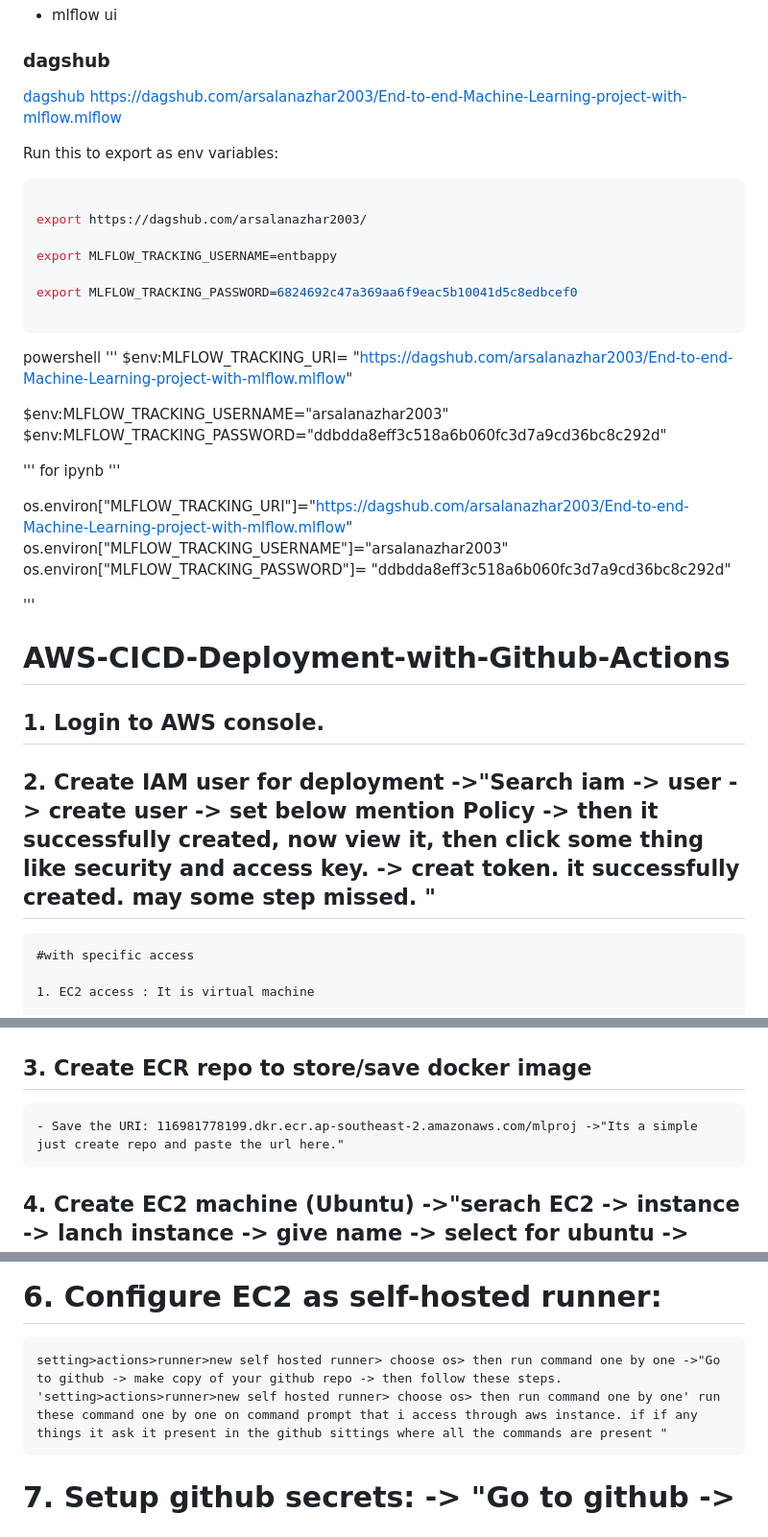
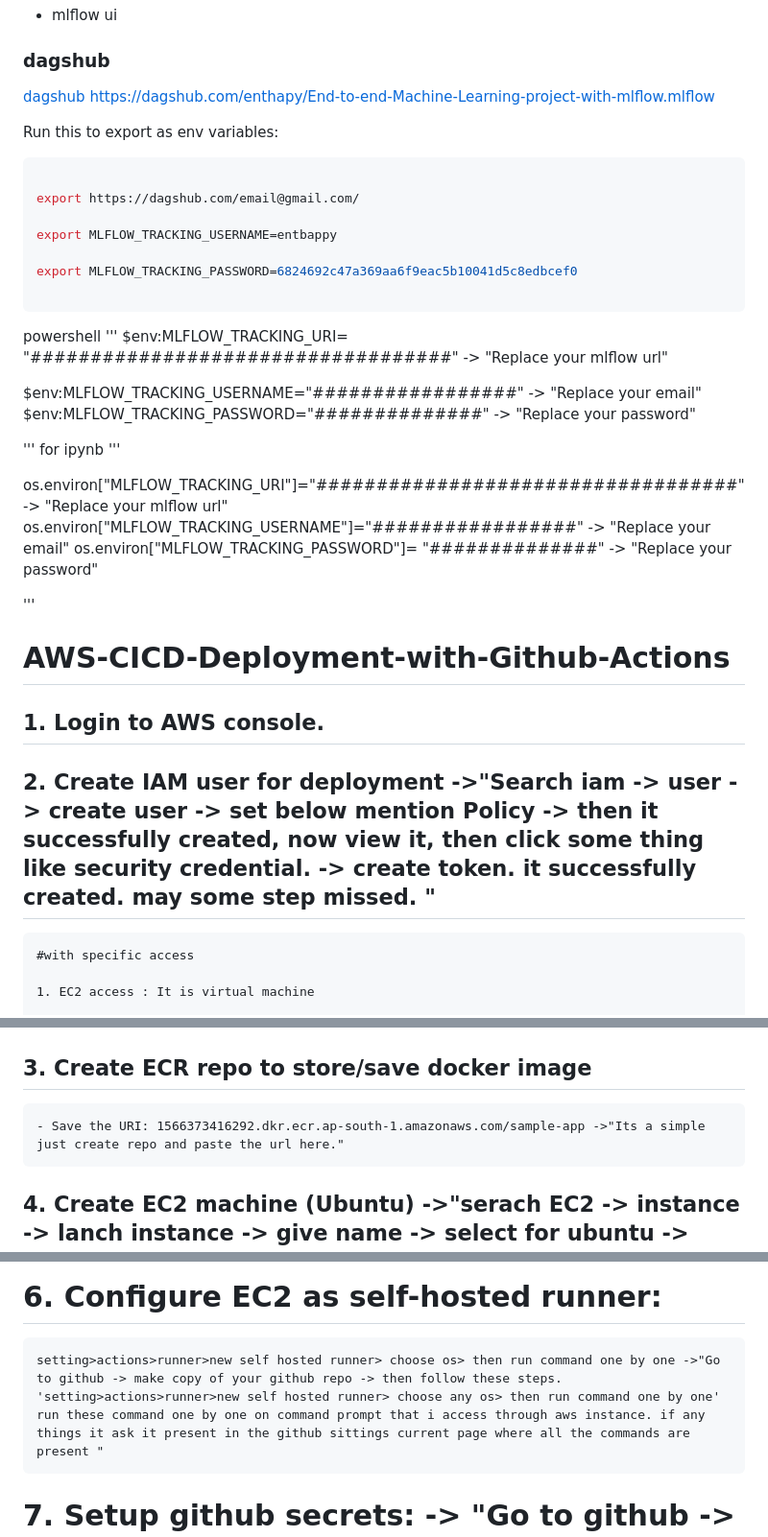
Before and after one commit to Arsalan-Azhar-AI/End-to-end-Machine-Learning-project-with-mlflow, a Markdown page: README.md, 3 parts joined by grey strips. Shown: that part at 96% size. Rendered like a GitHub page.

Commit message:
completed successfully

````diff
--- a/README.md
+++ b/README.md
@@ -62,13 +62,13 @@ open up you local host and port
 
 ### dagshub
 [dagshub](https://dagshub.com/)
-https://dagshub.com/arsalanazhar2003/End-to-end-Machine-Learning-project-with-mlflow.mlflow
+https://dagshub.com/enthapy/End-to-end-Machine-Learning-project-with-mlflow.mlflow
 
 Run this to export as env variables:
 
 ```bash
 
-export https://dagshub.com/arsalanazhar2003/
+export https://dagshub.com/email@gmail.com/
 
 export MLFLOW_TRACKING_USERNAME=entbappy
 
@@ -77,19 +77,19 @@ export MLFLOW_TRACKING_PASSWORD=6824692c47a369aa6f9eac5b10041d5c8edbcef0
 ```
 powershell
 '''
-$env:MLFLOW_TRACKING_URI= "https://dagshub.com/arsalanazhar2003/End-to-end-Machine-Learning-project-with-mlflow.mlflow"
+$env:MLFLOW_TRACKING_URI= "###################################" -> "Replace your mlflow url"
 
-$env:MLFLOW_TRACKING_USERNAME="arsalanazhar2003"
-$env:MLFLOW_TRACKING_PASSWORD="ddbdda8eff3c518a6b060fc3d7a9cd36bc8c292d"
+$env:MLFLOW_TRACKING_USERNAME="#################" -> "Replace your email"
+$env:MLFLOW_TRACKING_PASSWORD="##############" -> "Replace your password"
 
 
 '''
 for ipynb
 '''
 
-os.environ["MLFLOW_TRACKING_URI"]="https://dagshub.com/arsalanazhar2003/End-to-end-Machine-Learning-project-with-mlflow.mlflow"
-os.environ["MLFLOW_TRACKING_USERNAME"]="arsalanazhar2003"
-os.environ["MLFLOW_TRACKING_PASSWORD"]= "ddbdda8eff3c518a6b060fc3d7a9cd36bc8c292d"
+os.environ["MLFLOW_TRACKING_URI"]="###################################" -> "Replace your mlflow url"
+os.environ["MLFLOW_TRACKING_USERNAME"]="#################" -> "Replace your email"
+os.environ["MLFLOW_TRACKING_PASSWORD"]= "##############" -> "Replace your password"
 
 
 '''
@@ -100,7 +100,7 @@ os.environ["MLFLOW_TRACKING_PASSWORD"]= "ddbdda8eff3c518a6b060fc3d7a9cd36bc8c292
 
 ## 1. Login to AWS console.
 
-## 2. Create IAM user for deployment ->"Search iam -> user -> create user -> set below mention Policy -> then it successfully created, now view it, then click some thing like security and access key. -> creat token. it successfully created. may some step missed. "
+## 2. Create IAM user for deployment ->"Search iam -> user -> create user -> set below mention Policy -> then it successfully created, now view it, then click some thing like security credential. -> create token. it successfully created. may some step missed. "
 
 	#with specific access
 
@@ -129,7 +129,8 @@ os.environ["MLFLOW_TRACKING_PASSWORD"]= "ddbdda8eff3c518a6b060fc3d7a9cd36bc8c292
 
 
 ## 3. Create ECR repo to store/save docker image
-    - Save the URI: 116981778199.dkr.ecr.ap-southeast-2.amazonaws.com/mlproj ->"Its a simple just create repo and paste the url here."
+    - Save the URI: 1566373416292.dkr.ecr.ap-south-1.amazonaws.com/sample-app ->"Its a simple just create repo and paste the url here."
+
 
 
 ## 4. Create EC2 machine (Ubuntu) ->"serach EC2 -> instance -> lanch instance -> give name -> select for ubuntu -> select instance type is t2.large because 8 Gib sufficient. -> create or write in key pair option. -> select the two options 'Allow HTTPS traffic from the internet' and 'Allow HTTP traffic from the internet'-> select 32 configure storage ->  click lanch instance. it will created. now view instance and make sure inatance state is running. so next is click on instance id and click on connect button. you will see the terminal and make the terminal clear. now run all the command one by one that mention in the next step called 5."
@@ -154,7 +155,7 @@ os.environ["MLFLOW_TRACKING_PASSWORD"]= "ddbdda8eff3c518a6b060fc3d7a9cd36bc8c292
 	newgrp docker
 
 # 6. Configure EC2 as self-hosted runner:
-    setting>actions>runner>new self hosted runner> choose os> then run command one by one ->"Go to github -> make copy of your github repo -> then follow these steps. 'setting>actions>runner>new self hosted runner> choose os> then run command one by one' run these command one by one on command prompt that i access through aws instance. if if any things it ask it present in the github sittings where all the commands are present "
+    setting>actions>runner>new self hosted runner> choose os> then run command one by one ->"Go to github -> make copy of your github repo -> then follow these steps. 'setting>actions>runner>new self hosted runner> choose any os> then run command one by one' run these command one by one on command prompt that i access through aws instance. if any things it ask it present in the github sittings current page where all the commands are present "
 
 # 7. Setup github secrets: -> "Go to github -> secrets and variables -> Actions -> New repositort secret -> paste the name and scret id that present to csv file that i download from aws. -> click Add secret button."
 
````
Also changed, not shown: other parts of README.md (+27 -2 lines).
